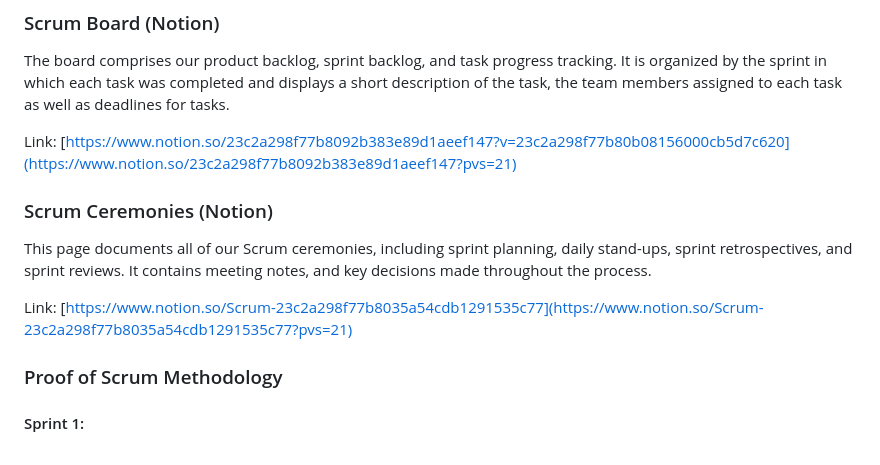
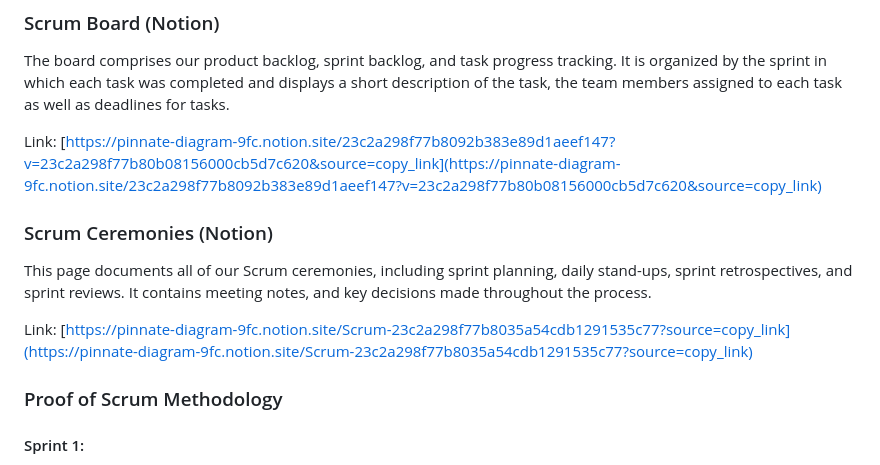
Before and after one commit to Pixel-Perfect-SDP/Vows-Veils-Documentation, a Markdown page: docs/README.md, the part around the change printed below. GitHub-like rendering.

```diff
--- a/docs/README.md
+++ b/docs/README.md
@@ -57,13 +57,13 @@ We adhered to the Scrum methodology throughout the project, utilizing Notion as
 
 The board comprises our product backlog, sprint backlog, and task progress tracking. It is organized by the sprint in which each task was completed and displays a short description of the task, the team members assigned to each task as well as deadlines for tasks.
 
-Link: [https://www.notion.so/23c2a298f77b8092b383e89d1aeef147?v=23c2a298f77b80b08156000cb5d7c620](https://www.notion.so/23c2a298f77b8092b383e89d1aeef147?pvs=21)
+Link: [https://pinnate-diagram-9fc.notion.site/23c2a298f77b8092b383e89d1aeef147?v=23c2a298f77b80b08156000cb5d7c620&source=copy_link](https://pinnate-diagram-9fc.notion.site/23c2a298f77b8092b383e89d1aeef147?v=23c2a298f77b80b08156000cb5d7c620&source=copy_link)
 
 ### Scrum Ceremonies (Notion)
 
 This page documents all of our Scrum ceremonies, including sprint planning, daily stand-ups, sprint retrospectives, and sprint reviews. It contains meeting notes, and key decisions made throughout the process.
 
-Link: [https://www.notion.so/Scrum-23c2a298f77b8035a54cdb1291535c77](https://www.notion.so/Scrum-23c2a298f77b8035a54cdb1291535c77?pvs=21)
+Link: [https://pinnate-diagram-9fc.notion.site/Scrum-23c2a298f77b8035a54cdb1291535c77?source=copy_link](https://pinnate-diagram-9fc.notion.site/Scrum-23c2a298f77b8035a54cdb1291535c77?source=copy_link)
 
 ### Proof of Scrum Methodology
 
```
Also changed, not shown: other parts of docs/README.md (+8 -0 lines), docs/s4Plan1.png (added), docs/s4Plan2.png (added), docs/s4TaskBoard.png (added).
